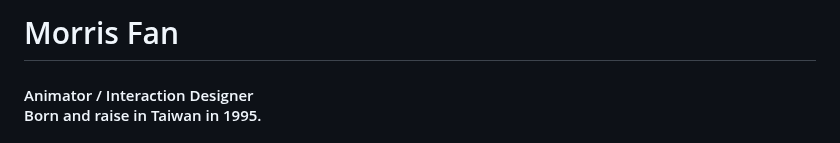
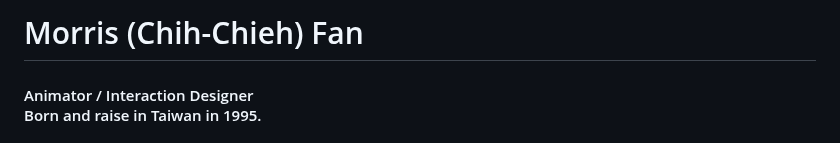
Before and after one commit to thisismorris/morrisfan.github.io, a Markdown page: README.md, the part around the change. Drawn GitHub-style.

```diff
--- a/README.md
+++ b/README.md
@@ -1,7 +1,7 @@
 <div class="resume">
   <div class="left">
      <div class="block">
-      <h1>Morris Fan</h1>
+      <h1>Morris (Chih-Chieh) Fan</h1>
       <h4>Animator / Interaction Designer<br>Born and raise in Taiwan in 1995.</h4>
     </div>
      <div class="block">
```
